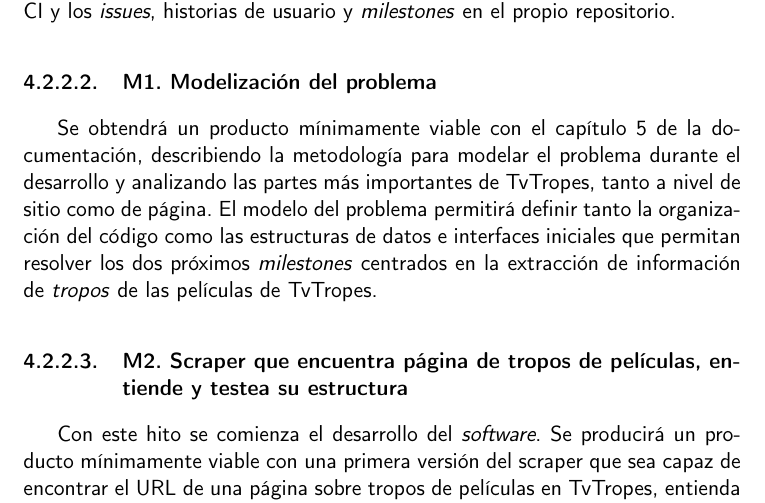
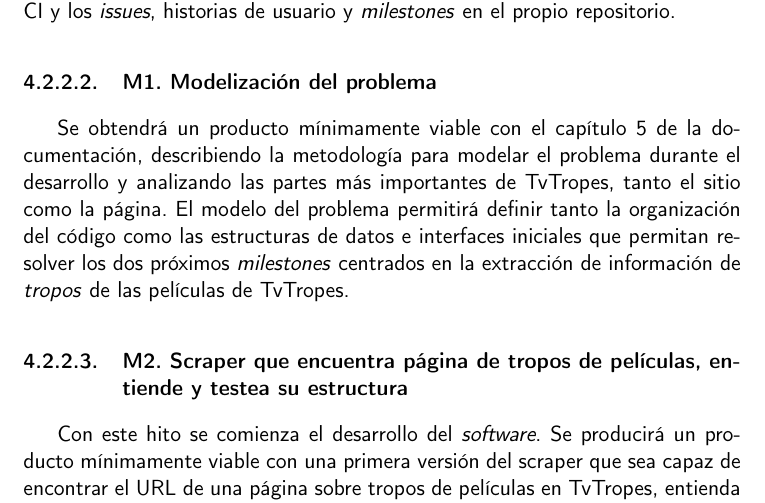
Before and after one commit to jlgallego99/TropesToGo, a LaTeX book (doc/proyecto.tex, which reads doc/secciones/04_planificacion.tex): part of page 44 of 91, cut so that both start at the same text. Compiled offline with pdfLaTeX.

Commit message:
:rotating_light: #43

```diff
--- a/doc/secciones/04_planificacion.tex
+++ b/doc/secciones/04_planificacion.tex
@@ -235,11 +235,11 @@ en el propio repositorio.
 \subsubsection{M1. Modelización del problema}
 Se obtendrá un producto mínimamente viable con el capítulo 5 de la
 documentación, describiendo la metodología para modelar el problema durante el
-desarrollo y analizando las partes más importantes de TvTropes, tanto a nivel de
-sitio como de página. El modelo del problema permitirá definir tanto la
-organización del código como las estructuras de datos e interfaces iniciales que
-permitan resolver los dos próximos \textit{milestones} centrados en la
-extracción de información de \textit{tropos} de las películas de TvTropes.
+desarrollo y analizando las partes más importantes de TvTropes, tanto el sitio
+como la página. El modelo del problema permitirá definir tanto la organización
+del código como las estructuras de datos e interfaces iniciales que permitan
+resolver los dos próximos \textit{milestones} centrados en la extracción de
+información de \textit{tropos} de las películas de TvTropes.
 
 \subsubsection{M2. Scraper que encuentra página de tropos de películas, entiende y testea su estructura}
 Con este hito se comienza el desarrollo del \textit{software}. Se producirá un
```
